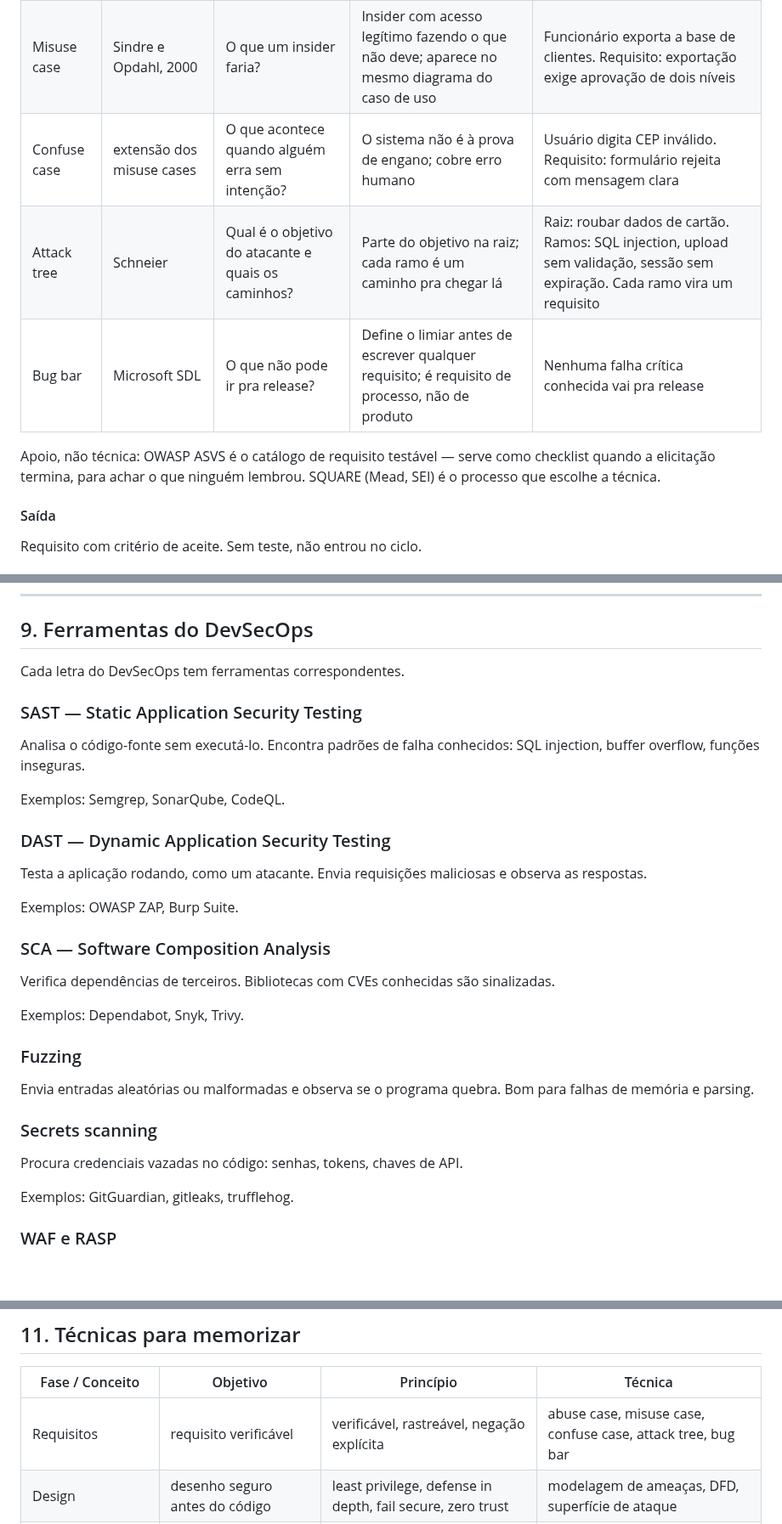
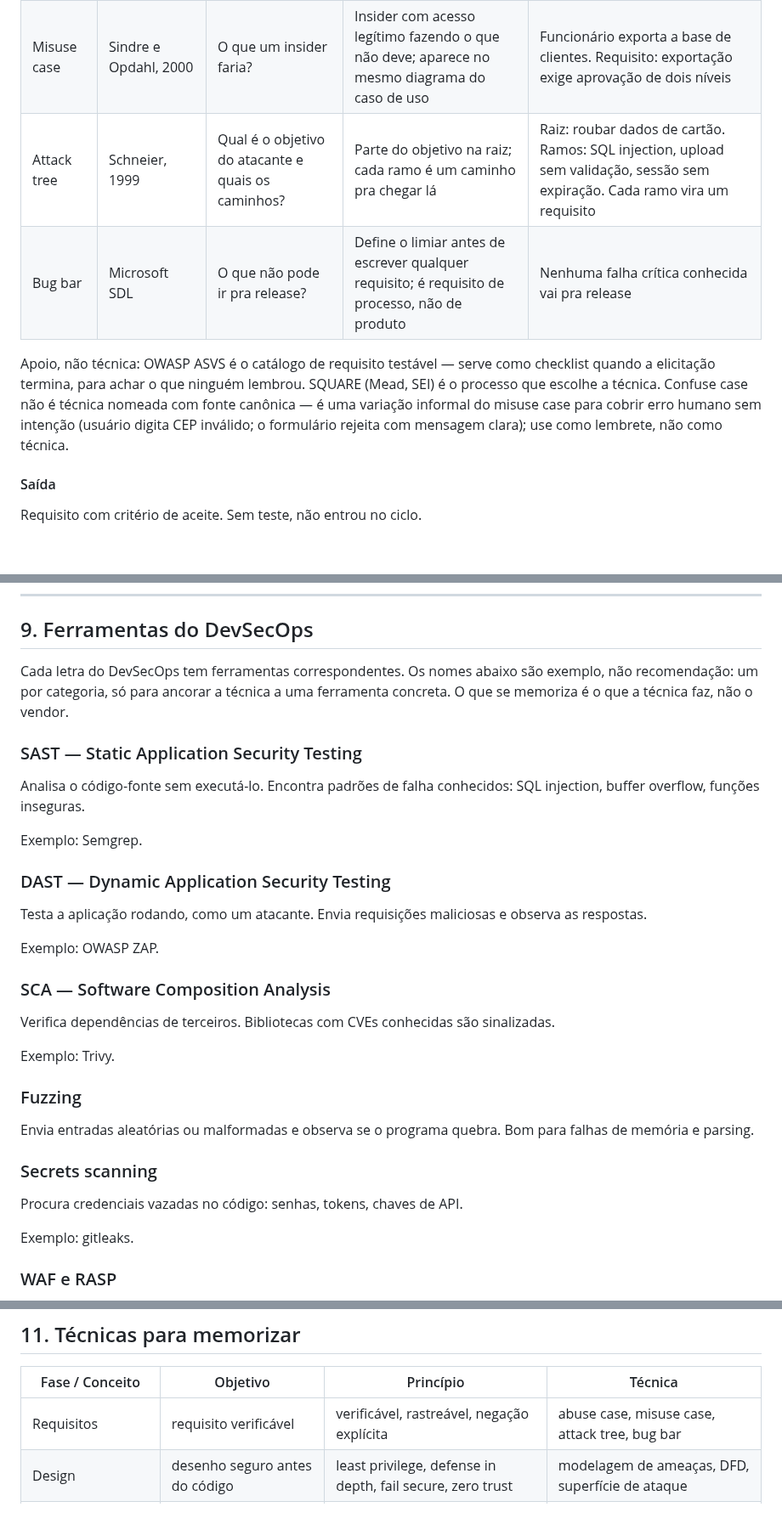
Before and after one commit to CosmIA-Lab/LAB-SDLC-IA-SEC, a Markdown page: 01-ciclo-de-vida-seguro/README.md, 3 parts joined by grey strips. Shown at 85% size. Rendered like a GitHub page; blank space fills up the shorter version.

Commit message:
docs: trim vendor lists and demote confuse case to a non-technique
Two quality fixes against the lab's own rule (a technique needs a named
source; do not fill pages with sourceless content). Section 9 listed three
vendors per category with no source -- keep one example each, marked as
illustration not recommendation, since what sticks is what the technique
does, not the vendor. Confuse case had no canonical author/year, so move it
out of the requirements technique table into the support note as an
informal misuse-case variant. Also add the missing year to attack tree
(Schneier, 1999) for source consistency.

```diff
--- a/01-ciclo-de-vida-seguro/README.md
+++ b/01-ciclo-de-vida-seguro/README.md
@@ -155,11 +155,10 @@ As técnicas são lentes diferentes para achar falhas. Cada uma faz uma pergunta
 |---|---|---|---|---|
 | Abuse case | McDermott e Fox, 1999 | O que um atacante externo faria? | Inverte o caso de uso normal: desenha o fluxo legítimo e depois o fluxo do atacante | Caso de uso: usuário faz login. Abuse case: atacante tenta login com senha vazada. Requisito: bloqueia após três tentativas falhas |
 | Misuse case | Sindre e Opdahl, 2000 | O que um insider faria? | Insider com acesso legítimo fazendo o que não deve; aparece no mesmo diagrama do caso de uso | Funcionário exporta a base de clientes. Requisito: exportação exige aprovação de dois níveis |
-| Confuse case | extensão dos misuse cases | O que acontece quando alguém erra sem intenção? | O sistema não é à prova de engano; cobre erro humano | Usuário digita CEP inválido. Requisito: formulário rejeita com mensagem clara |
-| Attack tree | Schneier | Qual é o objetivo do atacante e quais os caminhos? | Parte do objetivo na raiz; cada ramo é um caminho pra chegar lá | Raiz: roubar dados de cartão. Ramos: SQL injection, upload sem validação, sessão sem expiração. Cada ramo vira um requisito |
+| Attack tree | Schneier, 1999 | Qual é o objetivo do atacante e quais os caminhos? | Parte do objetivo na raiz; cada ramo é um caminho pra chegar lá | Raiz: roubar dados de cartão. Ramos: SQL injection, upload sem validação, sessão sem expiração. Cada ramo vira um requisito |
 | Bug bar | Microsoft SDL | O que não pode ir pra release? | Define o limiar antes de escrever qualquer requisito; é requisito de processo, não de produto | Nenhuma falha crítica conhecida vai pra release |
 
-Apoio, não técnica: OWASP ASVS é o catálogo de requisito testável — serve como checklist quando a elicitação termina, para achar o que ninguém lembrou. SQUARE (Mead, SEI) é o processo que escolhe a técnica.
+Apoio, não técnica: OWASP ASVS é o catálogo de requisito testável — serve como checklist quando a elicitação termina, para achar o que ninguém lembrou. SQUARE (Mead, SEI) é o processo que escolhe a técnica. Confuse case não é técnica nomeada com fonte canônica — é uma variação informal do misuse case para cobrir erro humano sem intenção (usuário digita CEP inválido; o formulário rejeita com mensagem clara); use como lembrete, não como técnica.
 
 #### Saída
 
@@ -469,25 +468,25 @@ Se uma verificação falhar, o pipeline para. Nada vai para produção com falha
 
 ## 9. Ferramentas do DevSecOps
 
-Cada letra do DevSecOps tem ferramentas correspondentes.
+Cada letra do DevSecOps tem ferramentas correspondentes. Os nomes abaixo são exemplo, não recomendação: um por categoria, só para ancorar a técnica a uma ferramenta concreta. O que se memoriza é o que a técnica faz, não o vendor.
 
 ### SAST — Static Application Security Testing
 
 Analisa o código-fonte sem executá-lo. Encontra padrões de falha conhecidos: SQL injection, buffer overflow, funções inseguras.
 
-Exemplos: Semgrep, SonarQube, CodeQL.
+Exemplo: Semgrep.
 
 ### DAST — Dynamic Application Security Testing
 
 Testa a aplicação rodando, como um atacante. Envia requisições maliciosas e observa as respostas.
 
-Exemplos: OWASP ZAP, Burp Suite.
+Exemplo: OWASP ZAP.
 
 ### SCA — Software Composition Analysis
 
 Verifica dependências de terceiros. Bibliotecas com CVEs conhecidas são sinalizadas.
 
-Exemplos: Dependabot, Snyk, Trivy.
+Exemplo: Trivy.
 
 ### Fuzzing
 
@@ -497,7 +496,7 @@ Envia entradas aleatórias ou malformadas e observa se o programa quebra. Bom pa
 
 Procura credenciais vazadas no código: senhas, tokens, chaves de API.
 
-Exemplos: GitGuardian, gitleaks, trufflehog.
+Exemplo: gitleaks.
 
 ### WAF e RASP
 
@@ -531,7 +530,7 @@ Um não substitui o outro: o DevSecOps é a forma de executar o SDLC seguro em e
 
 | Fase / Conceito | Objetivo | Princípio | Técnica |
 |---|---|---|---|
-| Requisitos | requisito verificável | verificável, rastreável, negação explícita | abuse case, misuse case, confuse case, attack tree, bug bar |
+| Requisitos | requisito verificável | verificável, rastreável, negação explícita | abuse case, misuse case, attack tree, bug bar |
 | Design | desenho seguro antes do código | least privilege, defense in depth, fail secure, zero trust | modelagem de ameaças, DFD, superfície de ataque |
 | Código | código sem falha conhecida | never trust input, nada hard coded, bounds checking | inspeção de Fagan, secure code review, SAST, linting |
 | Testes | falha encontrada com evidência | evidência, severidade, cobertura dos sete alvos | SAST, DAST, SCA, fuzzing, secret scanning, pentest |
```
